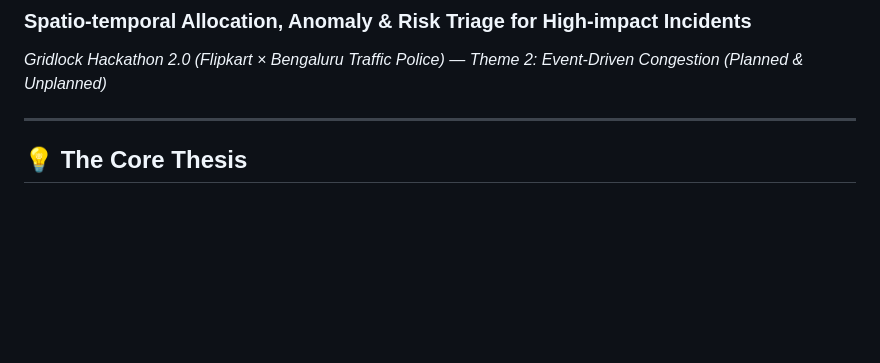
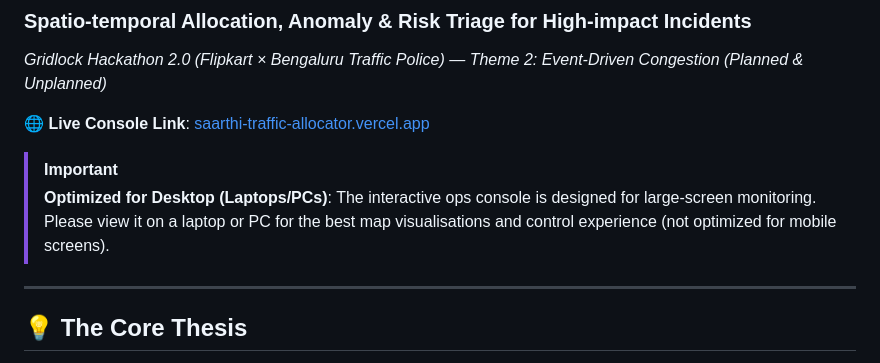
Before and after one commit to Deepikachintamreddy/saarthi-traffic-allocator, a Markdown page: README.md, the part around the change. Rendered like a GitHub page; blank space fills up the shorter version.

Commit message:
Update README and SUBMISSION with live Vercel deployment link

```diff
--- a/README.md
+++ b/README.md
@@ -2,6 +2,12 @@
 
 ### **Spatio-temporal Allocation, Anomaly & Risk Triage for High-impact Incidents**
 *Gridlock Hackathon 2.0 (Flipkart × Bengaluru Traffic Police) — Theme 2: Event-Driven Congestion (Planned & Unplanned)*
+
+🌐 **Live Console Link**: [saarthi-traffic-allocator.vercel.app](https://saarthi-traffic-allocator.vercel.app/)
+
+> [!IMPORTANT]
+> **Optimized for Desktop (Laptops/PCs)**: The interactive ops console is designed for large-screen monitoring. Please view it on a laptop or PC for the best map visualisations and control experience (not optimized for mobile screens).
+
 
 ---
 
```
Also changed, not shown: docs/SUBMISSION.md (+1 -7 lines).
